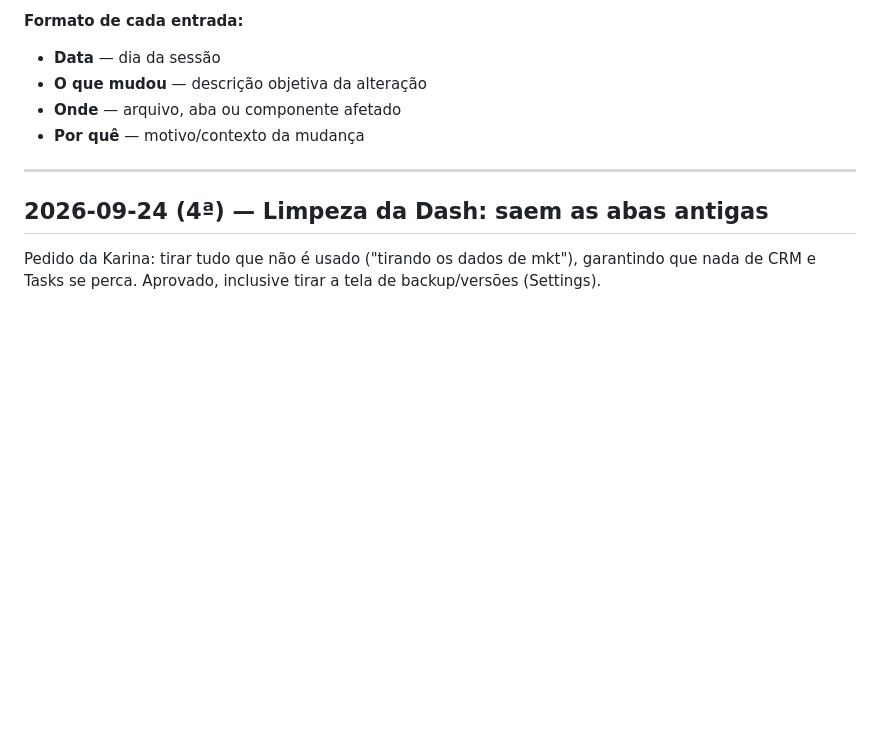
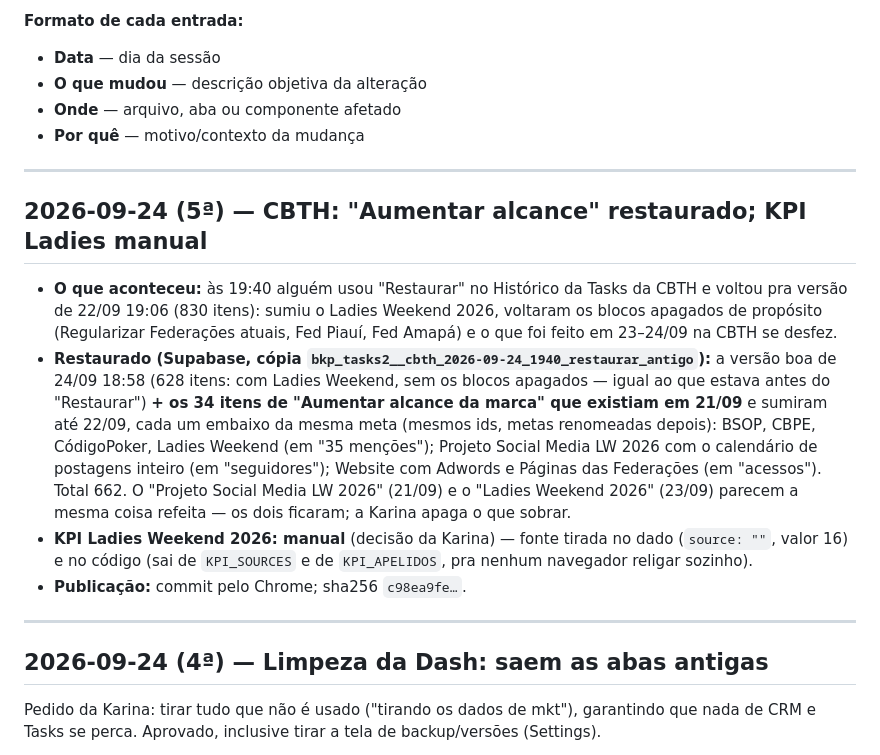
Before and after one commit to karinabupp/wpf, a Markdown page: claude/Changelog.md, the part around the change. GitHub-like rendering; blank space fills up the shorter version.

Commit message:
Changelog e Prox Passos: 24/09 (5ª)

```diff
--- a/claude/Changelog.md
+++ b/claude/Changelog.md
@@ -9,6 +9,31 @@ toda sessão em que algo for alterado.
 - **O que mudou** — descrição objetiva da alteração
 - **Onde** — arquivo, aba ou componente afetado
 - **Por quê** — motivo/contexto da mudança
+
+---
+
+## 2026-09-24 (5ª) — CBTH: "Aumentar alcance" restaurado; KPI Ladies manual
+
+- **O que aconteceu:** às 19:40 alguém usou "Restaurar" no Histórico da
+  Tasks da CBTH e voltou pra versão de 22/09 19:06 (830 itens): sumiu o
+  Ladies Weekend 2026, voltaram os blocos apagados de propósito
+  (Regularizar Federações atuais, Fed Piauí, Fed Amapá) e o que foi feito
+  em 23–24/09 na CBTH se desfez.
+- **Restaurado (Supabase, cópia `bkp_tasks2__cbth_2026-09-24_1940_restaurar_antigo`):**
+  a versão boa de 24/09 18:58 (628 itens: com Ladies Weekend, sem os
+  blocos apagados — igual ao que estava antes do "Restaurar") **+ os 34
+  itens de "Aumentar alcance da marca" que existiam em 21/09** e sumiram
+  até 22/09, cada um embaixo da mesma meta (mesmos ids, metas renomeadas
+  depois): BSOP, CBPE, CódigoPoker, Ladies Weekend (em "35 menções");
+  Projeto Social Media LW 2026 com o calendário de postagens inteiro (em
+  "seguidores"); Website com Adwords e Páginas das Federações (em
+  "acessos"). Total 662. O "Projeto Social Media LW 2026" (21/09) e o
+  "Ladies Weekend 2026" (23/09) parecem a mesma coisa refeita — os dois
+  ficaram; a Karina apaga o que sobrar.
+- **KPI Ladies Weekend 2026: manual** (decisão da Karina) — fonte tirada no
+  dado (`source: ""`, valor 16) e no código (sai de `KPI_SOURCES` e de
+  `KPI_APELIDOS`, pra nenhum navegador religar sozinho).
+- **Publicação:** commit pelo Chrome; sha256 `c98ea9fe…`.
 
 ---
 
```
Also changed, not shown: claude/Prox-Passos.md (+8 -7 lines).
